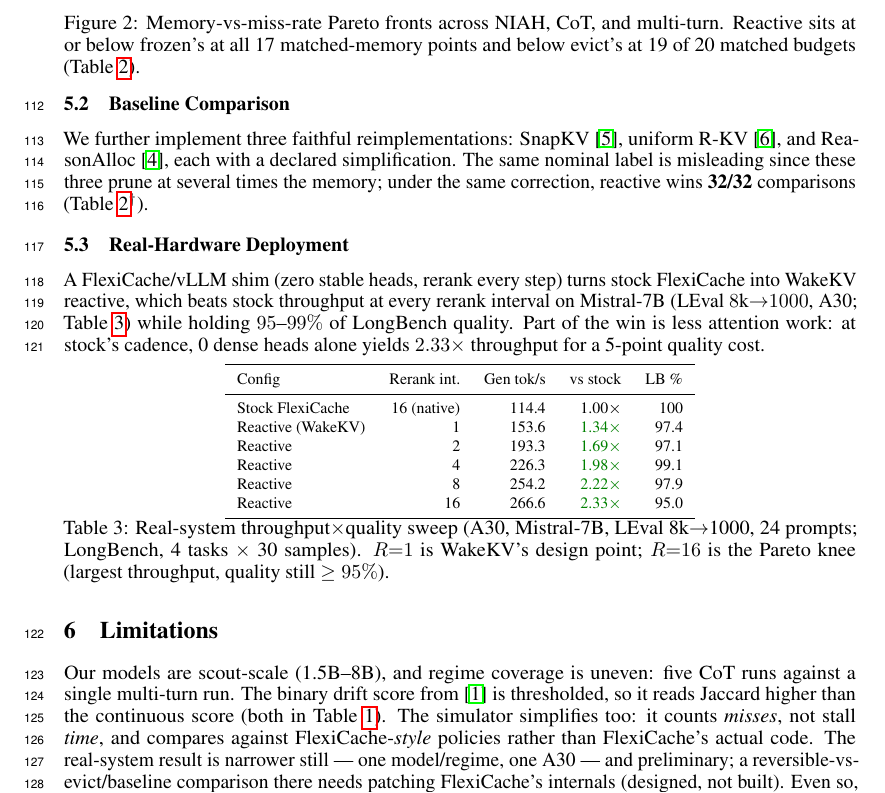
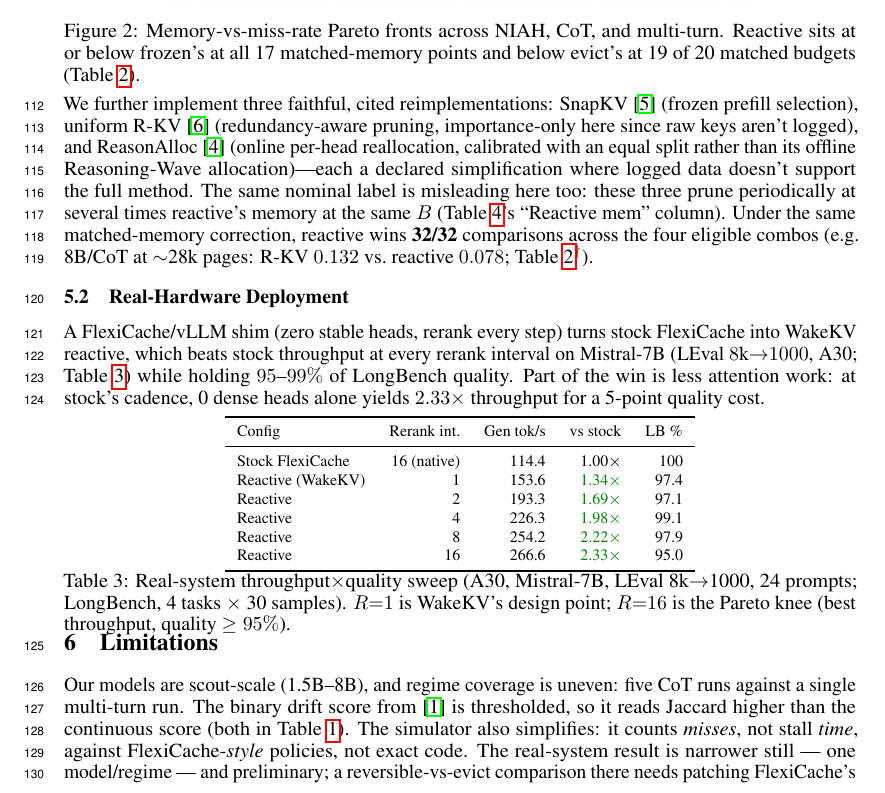
Before and after one commit to UtkarshRjn/WakeKV, a LaTeX paper (paper/wakekv_mlforsys.tex): part of page 4 of 7, cut so that both start at the same text. Compiled offline with pdfLaTeX.

Commit message:
docs(paper): merge Baseline Comparison into Reactive vs. Frozen and Evict
The standalone Baseline Comparison subsection was only 2-3 sentences,
too thin to justify its own heading. Folds it into 5.1 (keeping that
section's existing title) right after the Pareto figure, and expands
it with detail that had been trimmed away earlier for space: what each
baseline's declared simplification concretely is (SnapKV's frozen
prefill selection, R-KV's importance-only reduction, ReasonAlloc's
equal-split calibration), a pointer to the appendix's Reactive-mem
column as evidence of the memory mismatch, and a concrete representative
number (R-KV 0.132 vs. reactive 0.078) alongside the win count.

Re-tuned page-fit spacing to hold main text at exactly 4 pages after
the expansion.

```diff
--- a/paper/wakekv_mlforsys.tex
+++ b/paper/wakekv_mlforsys.tex
@@ -349,14 +349,20 @@ matched-memory points and below evict's at 19 of 20 matched budgets
 \label{fig:pareto}
 \end{figure}
 
-\subsection{Baseline Comparison}
-
-We further implement three faithful reimplementations:
-SnapKV~\cite{snapkv}, uniform R-KV~\cite{rkv}, and
-ReasonAlloc~\cite{reasonalloc}, each with a declared simplification. The same
-nominal label is misleading since these three prune at several times
-the memory; under the same correction, reactive wins \textbf{32/32}
-comparisons (Table~\ref{tab:results}$^\dagger$).
+We further implement three faithful, cited reimplementations:
+SnapKV~\cite{snapkv} (frozen prefill selection), uniform
+R-KV~\cite{rkv} (redundancy-aware pruning, importance-only here since
+raw keys aren't logged), and ReasonAlloc~\cite{reasonalloc} (online
+per-head reallocation, calibrated with an equal split rather than its
+offline Reasoning-Wave allocation)---each a declared simplification
+where logged data doesn't support the full method. The same nominal
+label is misleading here too: these three prune periodically at
+several times reactive's memory at the same $B$
+(Table~\ref{tab:appendix-sweep}'s ``Reactive mem'' column). Under the
+same matched-memory correction, reactive wins
+\textbf{32/32} comparisons across the four eligible combos (e.g.\
+8B/CoT at $\sim$28k pages: R-KV $0.132$ vs.\ reactive $0.078$;
+Table~\ref{tab:results}$^\dagger$).
 
 \subsection{Real-Hardware Deployment}
 
@@ -384,25 +390,26 @@ Reactive & 16 & 266.6 & \wingreen{2.33$\times$} & 95.0 \\
 \end{tabular}
 \caption{Real-system throughput$\times$quality sweep (A30, Mistral-7B,
 LEval 8k$\to$1000, 24 prompts; LongBench, 4 tasks $\times$ 30 samples).
-$R{=}1$ is WakeKV's design point; $R{=}16$ is the Pareto knee (largest
-throughput, quality still $\geq 95\%$).}
+$R{=}1$ is WakeKV's design point; $R{=}16$ is the Pareto knee (best
+throughput, quality $\geq 95\%$).}
 \label{tab:m2b2}
 \end{table}
 
 \raggedbottom
 \enlargethispage{9\baselineskip}
+\vspace{-20pt}
 \section{Limitations}
 
 Our models are scout-scale (1.5B--8B), and regime coverage is uneven:
 five CoT runs against a single multi-turn run. The binary drift score
 from \cite{retrievalheadsdynamic} is thresholded, so it reads Jaccard
 higher than the continuous score (both in Table~\ref{tab:churn}). The
-simulator simplifies too: it counts \emph{misses}, not stall \emph{time}, and
-compares against FlexiCache-\emph{style} policies rather than
-FlexiCache's actual code. The real-system result is narrower still ---
-one model/regime, one A30 --- and preliminary; a
-reversible-vs-evict/baseline comparison there needs patching
-FlexiCache's internals (designed, not built). Even so, the
+simulator also simplifies: it counts \emph{misses}, not stall
+\emph{time}, against FlexiCache-\emph{style} policies, not exact code.
+The real-system result is narrower still ---
+one model/regime --- and preliminary; a reversible-vs-evict
+comparison there needs patching FlexiCache's internals (designed, not
+built). Even so, the
 simulator-level results stand on their own.
 
 \clearpage
```
Also changed, not shown: paper/wakekv_mlforsys.tex (12 more changed lines).
